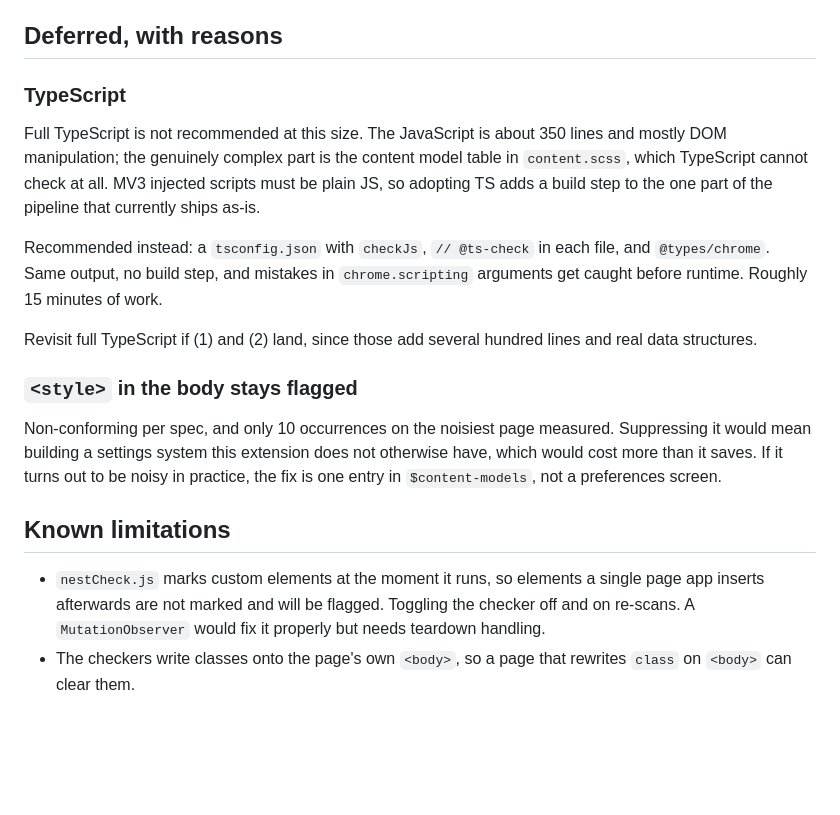
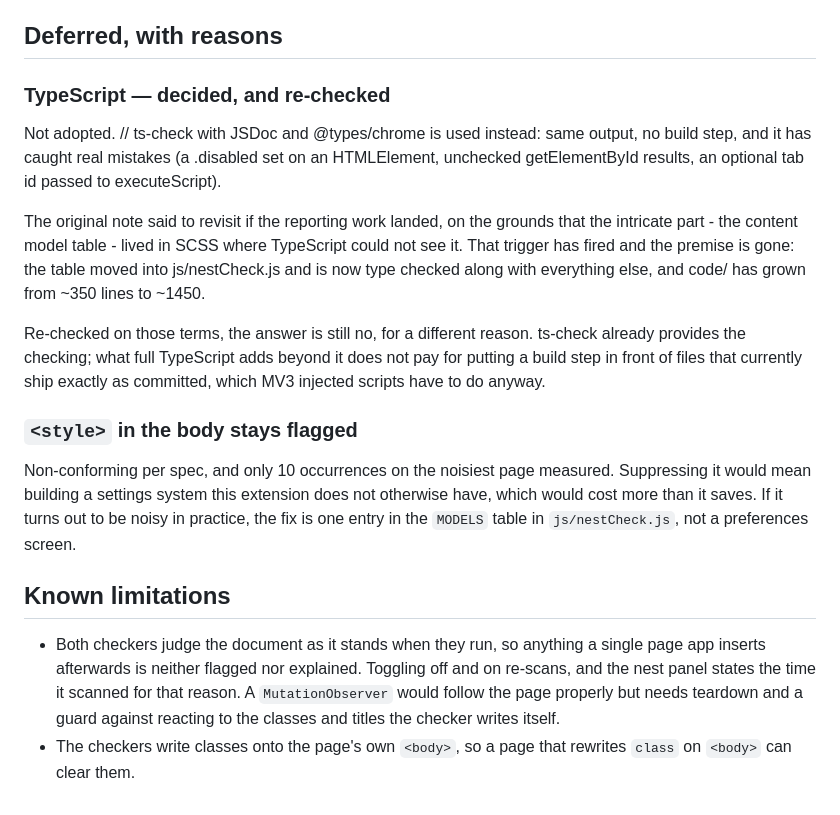
Before and after one commit to takeshisakuma/krafty, a Markdown page: ROADMAP.md, the part around the change. GitHub-like rendering; blank space fills up the shorter version.

```diff
--- a/ROADMAP.md
+++ b/ROADMAP.md
@@ -108,21 +108,23 @@ workload before designing a fix.
 
 ## Deferred, with reasons
 
-### TypeScript
+### TypeScript — decided, and re-checked
 
-Full TypeScript is not recommended at this size. The JavaScript is about
-350 lines and mostly DOM manipulation; the genuinely complex part is the
-content model table in `content.scss`, which TypeScript cannot check at
-all. MV3 injected scripts must be plain JS, so adopting TS adds a build
-step to the one part of the pipeline that currently ships as-is.
+Not adopted. // ts-check with JSDoc and @types/chrome is used instead:
+same output, no build step, and it has caught real mistakes (a .disabled
+set on an HTMLElement, unchecked getElementById results, an optional tab
+id passed to executeScript).
 
-Recommended instead: a `tsconfig.json` with `checkJs`, `// @ts-check` in
-each file, and `@types/chrome`. Same output, no build step, and mistakes in
-`chrome.scripting` arguments get caught before runtime. Roughly 15 minutes
-of work.
+The original note said to revisit if the reporting work landed, on the
+grounds that the intricate part - the content model table - lived in SCSS
+where TypeScript could not see it. That trigger has fired and the premise
+is gone: the table moved into js/nestCheck.js and is now type checked
+along with everything else, and code/ has grown from ~350 lines to ~1450.
 
-Revisit full TypeScript if (1) and (2) land, since those add several
-hundred lines and real data structures.
+Re-checked on those terms, the answer is still no, for a different reason.
+ts-check already provides the checking; what full TypeScript adds beyond it
+does not pay for putting a build step in front of files that currently ship
+exactly as committed, which MV3 injected scripts have to do anyway.
 
 ### `<style>` in the body stays flagged
 
@@ -130,13 +132,15 @@ Non-conforming per spec, and only 10 occurrences on the noisiest page
 measured. Suppressing it would mean building a settings system this
 extension does not otherwise have, which would cost more than it saves. If
 it turns out to be noisy in practice, the fix is one entry in
-`$content-models`, not a preferences screen.
+the `MODELS` table in `js/nestCheck.js`, not a preferences screen.
 
 ## Known limitations
 
-- `nestCheck.js` marks custom elements at the moment it runs, so elements
-  a single page app inserts afterwards are not marked and will be flagged.
-  Toggling the checker off and on re-scans. A `MutationObserver` would fix
-  it properly but needs teardown handling.
+- Both checkers judge the document as it stands when they run, so anything
+  a single page app inserts afterwards is neither flagged nor explained.
+  Toggling off and on re-scans, and the nest panel states the time it
+  scanned for that reason. A `MutationObserver` would follow the page
+  properly but needs teardown and a guard against reacting to the classes
+  and titles the checker writes itself.
 - The checkers write classes onto the page's own `<body>`, so a page that
   rewrites `class` on `<body>` can clear them.
```
Also changed, not shown: README.md (+22 -13 lines).
